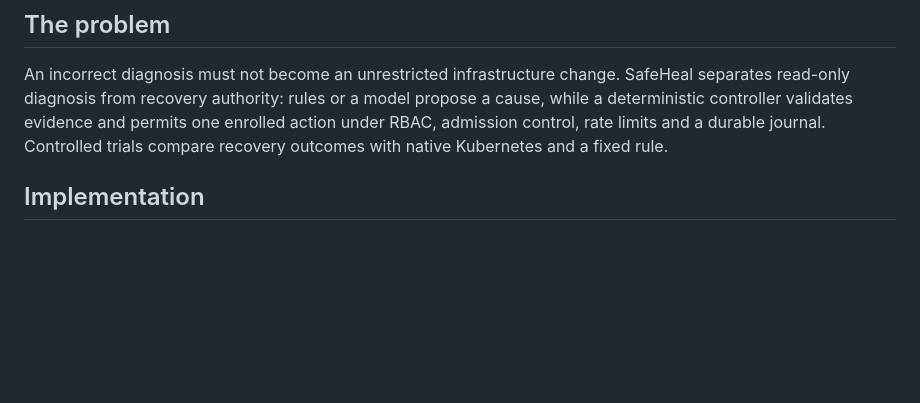
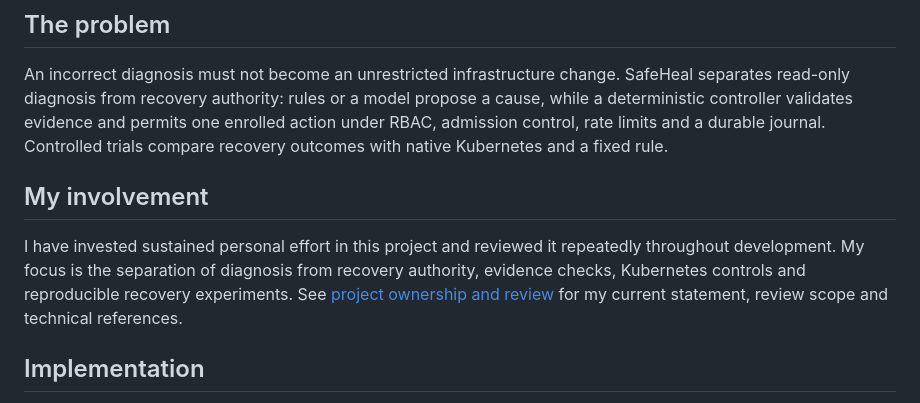
Before and after one commit to Jill-Vekariya/safeheal-ai, a Markdown page: README.md, the part around the change. Drawn GitHub-style; blank space fills up the shorter version.

Commit message:
Document owner involvement and repeated project review (#18)

```diff
--- a/README.md
+++ b/README.md
@@ -11,6 +11,10 @@
 ## The problem
 
 An incorrect diagnosis must not become an unrestricted infrastructure change. SafeHeal separates read-only diagnosis from recovery authority: rules or a model propose a cause, while a deterministic controller validates evidence and permits one enrolled action under RBAC, admission control, rate limits and a durable journal. Controlled trials compare recovery outcomes with native Kubernetes and a fixed rule.
+
+## My involvement
+
+I have invested sustained personal effort in this project and reviewed it repeatedly throughout development. My focus is the separation of diagnosis from recovery authority, evidence checks, Kubernetes controls and reproducible recovery experiments. See [project ownership and review](docs/OWNER_REVIEW.md) for my current statement, review scope and technical references.
 
 ## Implementation
 
```
Also changed, not shown: docs/OWNER_REVIEW.md (added, +22 -0 lines).
